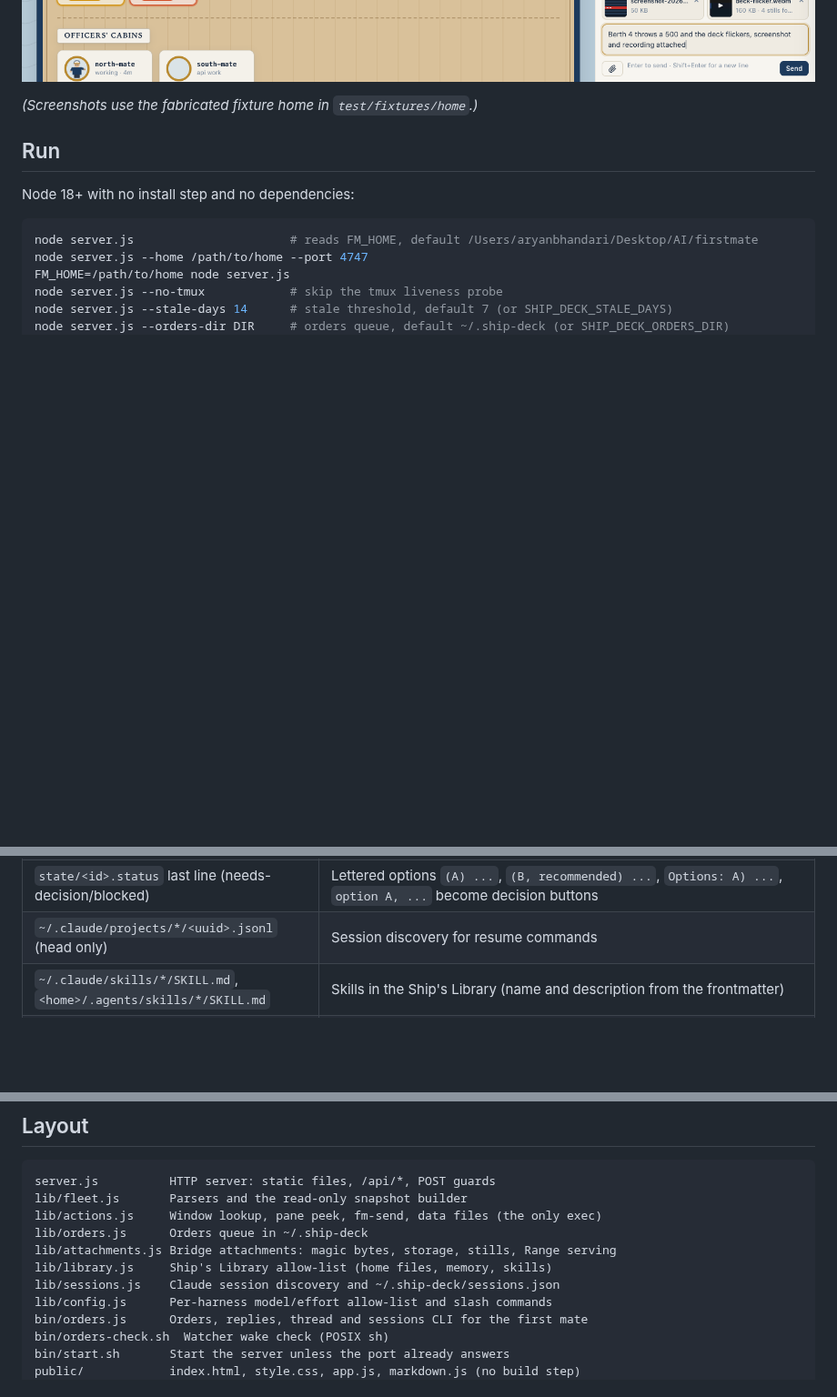
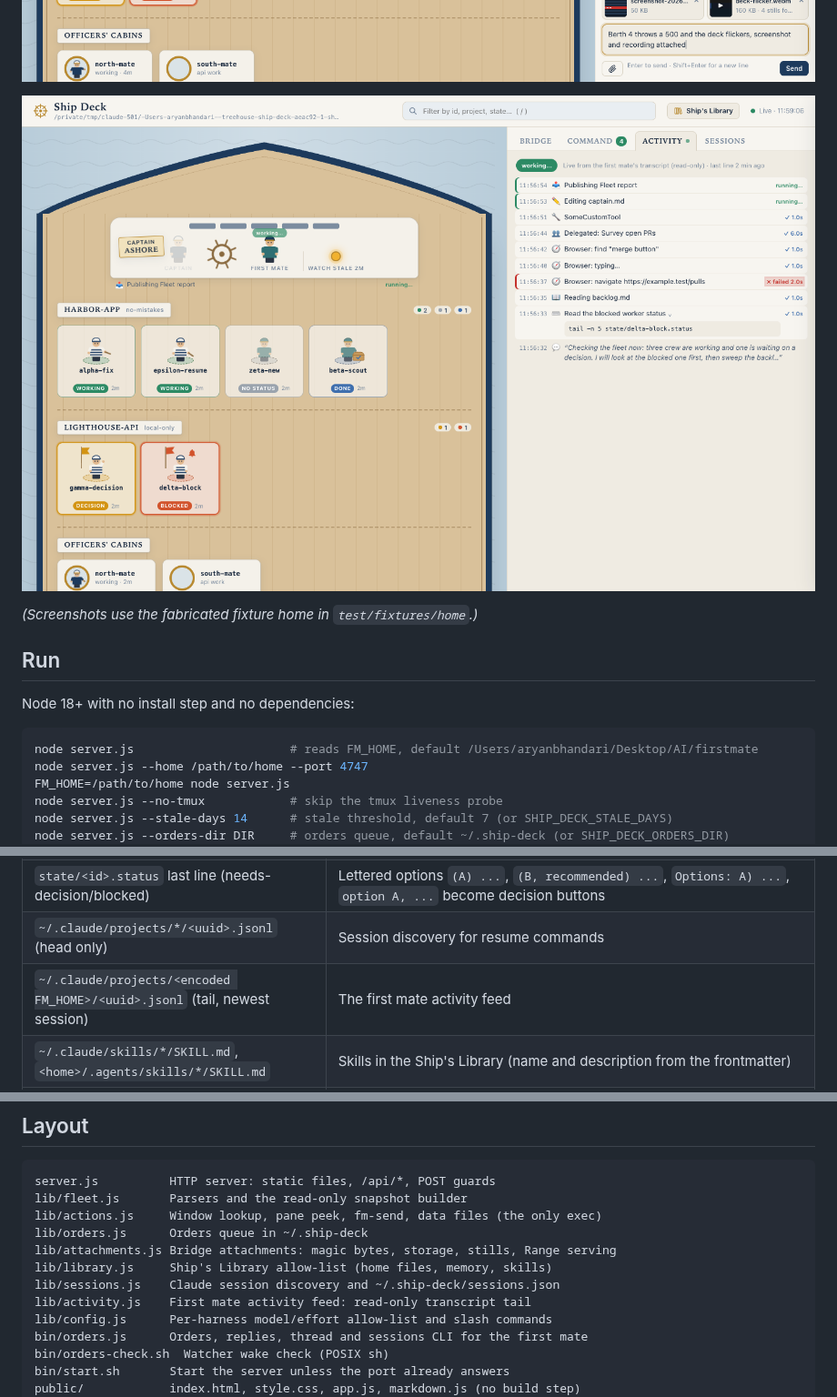
Before and after one commit to aryanbhandari047/ship-deck, a Markdown page: README.md, 3 parts joined by grey strips. Shown at 91% size. Drawn GitHub-style; pictures changed too: docs/activity.png (added); blank space fills up the shorter version.

```diff
--- a/README.md
+++ b/README.md
@@ -38,6 +38,8 @@ writes there.
 ![A decision drawer: lettered options become buttons](docs/decision.png)
 
 ![Bridge attachments: a pasted screenshot and a recording with extracted stills, and a reply carrying an image](docs/attachments.png)
+
+![The Activity tab: the first mate's tool calls and replies, live from its transcript, with the side panel widened](docs/activity.png)
 
 *(Screenshots use the fabricated fixture home in `test/fixtures/home`.)*
 
@@ -315,6 +356,7 @@ All paths are relative to the fleet home. Missing files are fine.
 | Ship's Library | `AGENTS.md`, `data/captain.md`, `data/captain-shared.md`, `data/learnings.md`, `data/projects.md`, `data/secondmates.md`, `data/backlog.md`, every `*.md` in `--memory-dir` (MEMORY.md first), and the skills; missing files are shown as missing |
 | `state/<id>.status` last line (needs-decision/blocked) | Lettered options `(A) ...`, `(B, recommended) ...`, `Options: A) ...`, `option A, ...` become decision buttons |
 | `~/.claude/projects/*/<uuid>.jsonl` (head only) | Session discovery for resume commands |
+| `~/.claude/projects/<encoded FM_HOME>/<uuid>.jsonl` (tail, newest session) | The first mate activity feed |
 | `~/.claude/skills/*/SKILL.md`, `<home>/.agents/skills/*/SKILL.md` | Skills in the Ship's Library (name and description from the frontmatter) |
 | `tmux list-windows -a` | Optional: marks whether a crew member's window is open. Skipped if tmux is missing. |
 
@@ -369,6 +418,7 @@ lib/orders.js      Orders queue in ~/.ship-deck
 lib/attachments.js Bridge attachments: magic bytes, storage, stills, Range serving
 lib/library.js     Ship's Library allow-list (home files, memory, skills)
 lib/sessions.js    Claude session discovery and ~/.ship-deck/sessions.json
+lib/activity.js    First mate activity feed: read-only transcript tail
 lib/config.js      Per-harness model/effort allow-list and slash commands
 bin/orders.js      Orders, replies, thread and sessions CLI for the first mate
 bin/orders-check.sh  Watcher wake check (POSIX sh)
```
Also changed, not shown: other parts of README.md (+46 -0 lines), AGENTS.md (+2 -2 lines), 7 other files.
